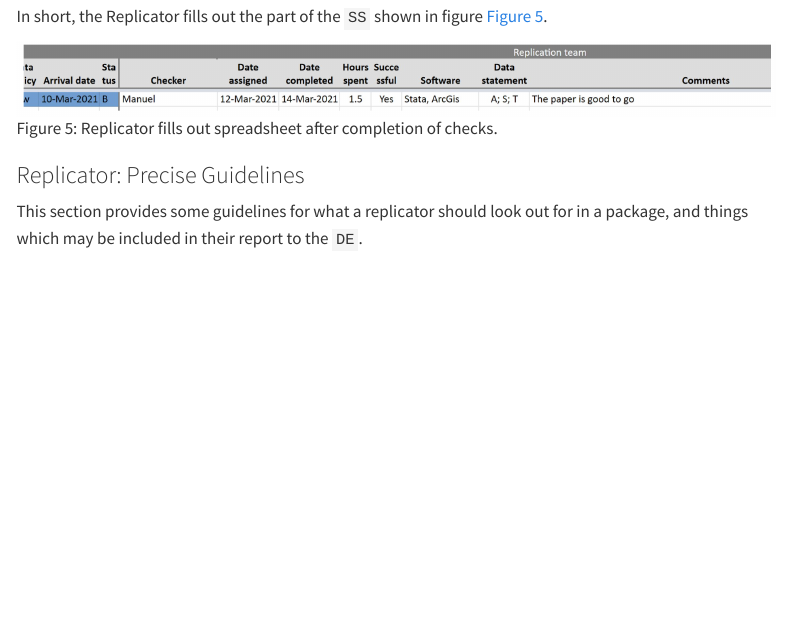
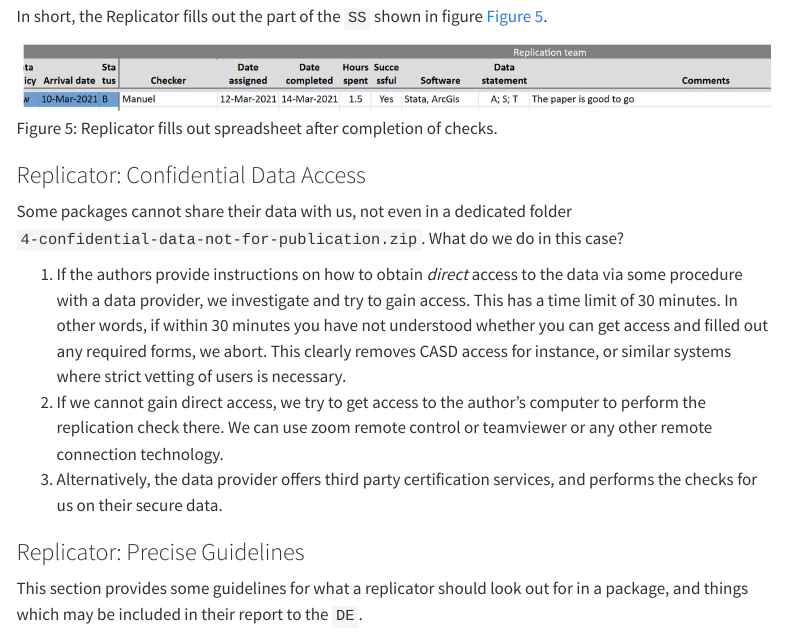
Before and after one commit to EJReproducibility/EJ-Workflow, a Quarto document (EJ-workflow.qmd): the page in a window 1100 px wide, from 4970 px down. Rendered offline with R 4.5, knitr and Pandoc in place of Quarto, with nearby package versions; menus at the side of the page are left out.

Commit message:
added confidential access

```diff
--- a/EJ-workflow.qmd
+++ b/EJ-workflow.qmd
@@ -183,6 +183,15 @@ In short, the Replicator fills out the part of the `SS` shown in figure @fig-che
 
 ![Replicator fills out spreadsheet after completion of checks.](img/rep-excel.png){#fig-checkout}
 
+### Replicator: Confidential Data Access
+
+Some packages cannot share their data with us, not even in a dedicated folder `4-confidential-data-not-for-publication.zip`. What do we do in this case?
+
+1. If the authors provide instructions on how to obtain *direct* access to the data via some procedure with a data provider, we investigate and try to gain access. This has a time limit of 30 minutes. In other words, if within 30 minutes you have not understood whether you can get access and filled out any required forms, we abort. This clearly removes CASD access for instance, or similar systems where strict vetting of users is necessary.
+2. If we cannot gain direct access, we try to get access to the author's computer to perform the replication check there. We can use zoom remote control or teamviewer or any other remote connection technology.
+3. Alternatively, the data provider offers third party certification services, and performs the checks for us on their secure data.
+
+
 ### Replicator: Precise Guidelines
 
 This section provides some guidelines for what a replicator should look out for in a package, and things which may be included in their report to the `DE`.
```
